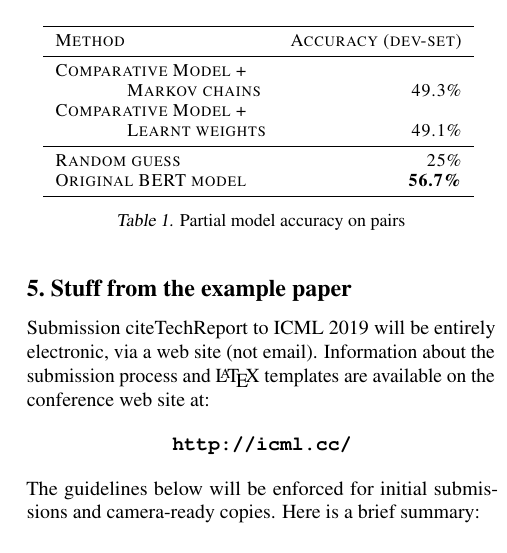
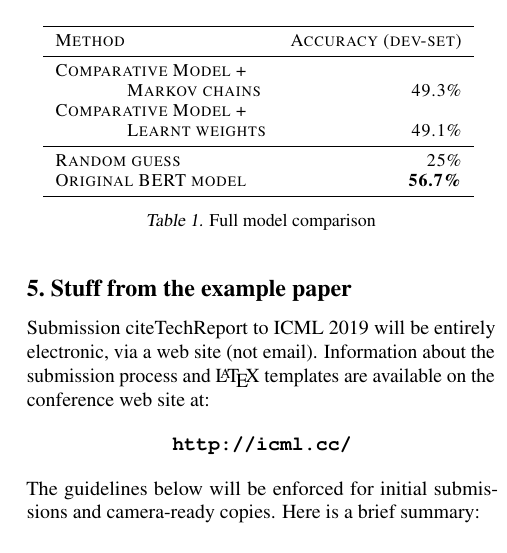
Before and after one commit to AfekIlayAdler/UNI-2019-NLP-Project, a LaTeX paper (paper/paper.tex): part of one column of page 4 of 9, cut so that both start at the same text. Compiled offline with pdfLaTeX.

Commit message:
Name fix

```diff
--- a/paper/paper.tex
+++ b/paper/paper.tex
@@ -330,7 +330,7 @@ A comparison of our experiment results follows.
 		\end{small}
 	\end{center}
 	\vskip -0.1in
-	\caption{Partial model accuracy on pairs}
+	\caption{Full model comparison}
 \end{table}
 
 \section{Stuff from the example paper}
```
